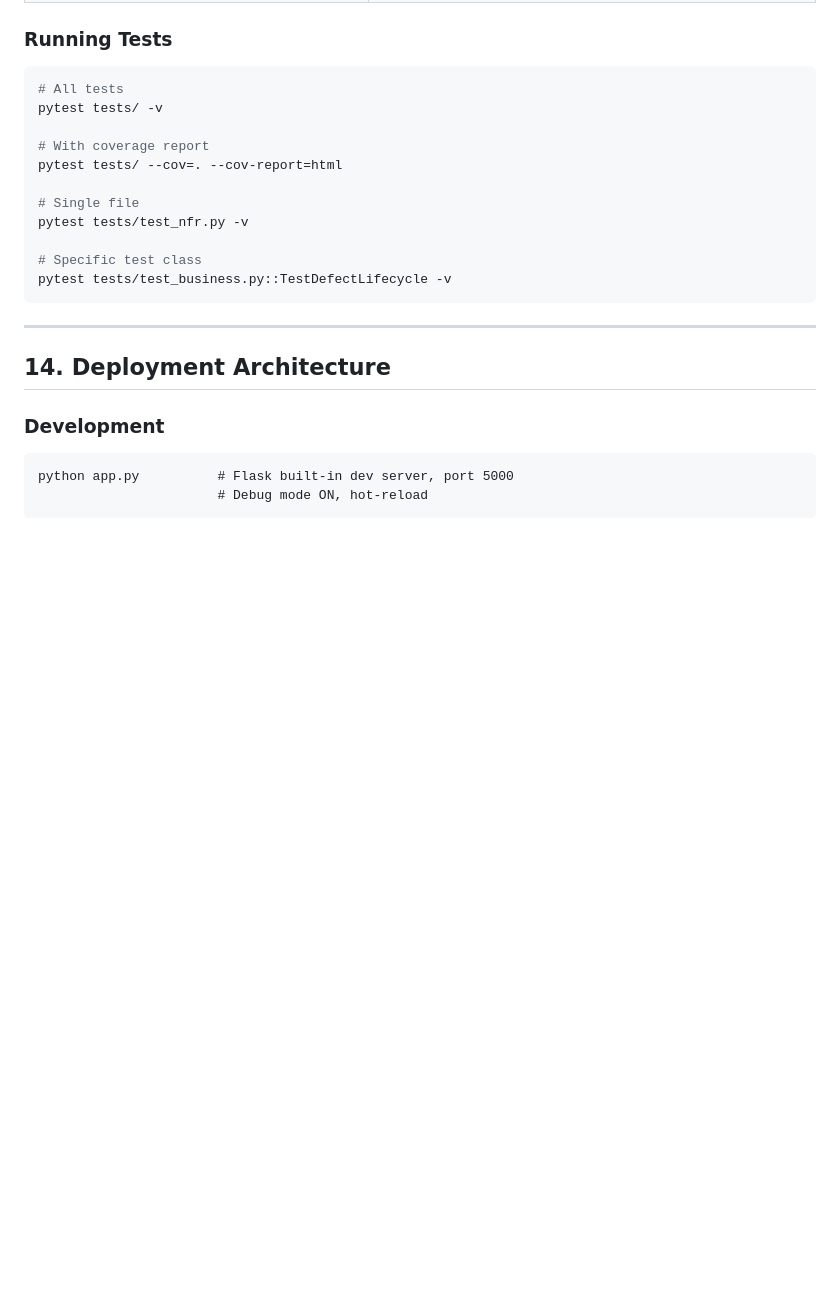
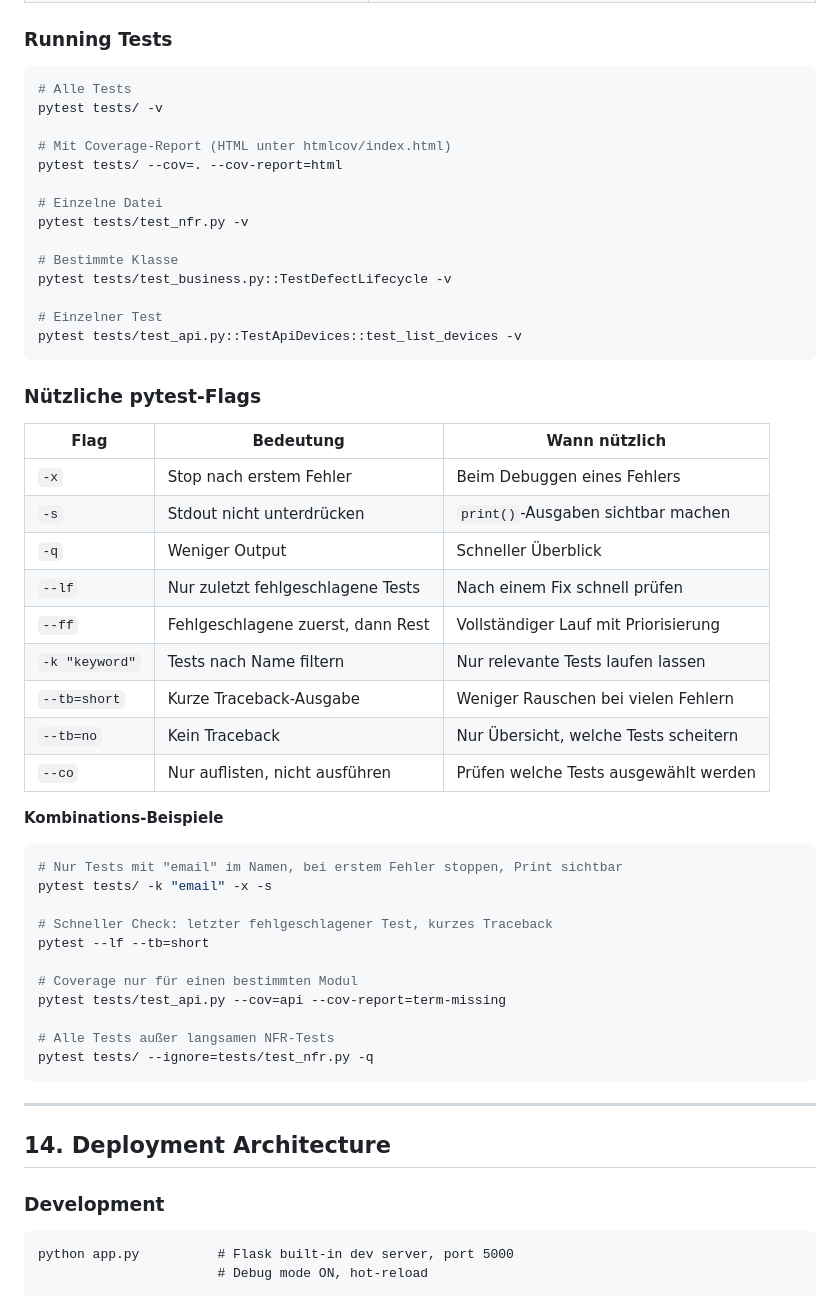
Before and after one commit to kwieser76/redline, a Markdown page: docs/TECHNICAL.md, the part around one of its changes. GitHub-like rendering; blank space fills up the shorter version.

````diff
--- a/docs/TECHNICAL.md
+++ b/docs/TECHNICAL.md
@@ -531,17 +563,50 @@ In Docker, logs are written to stdout/stderr and captured by the Docker logging
 ### Running Tests
 
 ```bash
-# All tests
+# Alle Tests
 pytest tests/ -v
 
-# With coverage report
+# Mit Coverage-Report (HTML unter htmlcov/index.html)
 pytest tests/ --cov=. --cov-report=html
 
-# Single file
+# Einzelne Datei
 pytest tests/test_nfr.py -v
 
-# Specific test class
+# Bestimmte Klasse
 pytest tests/test_business.py::TestDefectLifecycle -v
+
+# Einzelner Test
+pytest tests/test_api.py::TestApiDevices::test_list_devices -v
+```
+
+### Nützliche pytest-Flags
+
+| Flag | Bedeutung | Wann nützlich |
+|------|-----------|---------------|
+| `-x` | Stop nach erstem Fehler | Beim Debuggen eines Fehlers |
+| `-s` | Stdout nicht unterdrücken | `print()`-Ausgaben sichtbar machen |
+| `-q` | Weniger Output | Schneller Überblick |
+| `--lf` | Nur zuletzt fehlgeschlagene Tests | Nach einem Fix schnell prüfen |
+| `--ff` | Fehlgeschlagene zuerst, dann Rest | Vollständiger Lauf mit Priorisierung |
+| `-k "keyword"` | Tests nach Name filtern | Nur relevante Tests laufen lassen |
+| `--tb=short` | Kurze Traceback-Ausgabe | Weniger Rauschen bei vielen Fehlern |
+| `--tb=no` | Kein Traceback | Nur Übersicht, welche Tests scheitern |
+| `--co` | Nur auflisten, nicht ausführen | Prüfen welche Tests ausgewählt werden |
+
+**Kombinations-Beispiele**
+
+```bash
+# Nur Tests mit "email" im Namen, bei erstem Fehler stoppen, Print sichtbar
+pytest tests/ -k "email" -x -s
+
+# Schneller Check: letzter fehlgeschlagener Test, kurzes Traceback
+pytest --lf --tb=short
+
+# Coverage nur für einen bestimmten Modul
+pytest tests/test_api.py --cov=api --cov-report=term-missing
+
+# Alle Tests außer langsamen NFR-Tests
+pytest tests/ --ignore=tests/test_nfr.py -q
 ```
 
 ---
````
Also changed, not shown: other parts of docs/TECHNICAL.md (+34 -2 lines).
